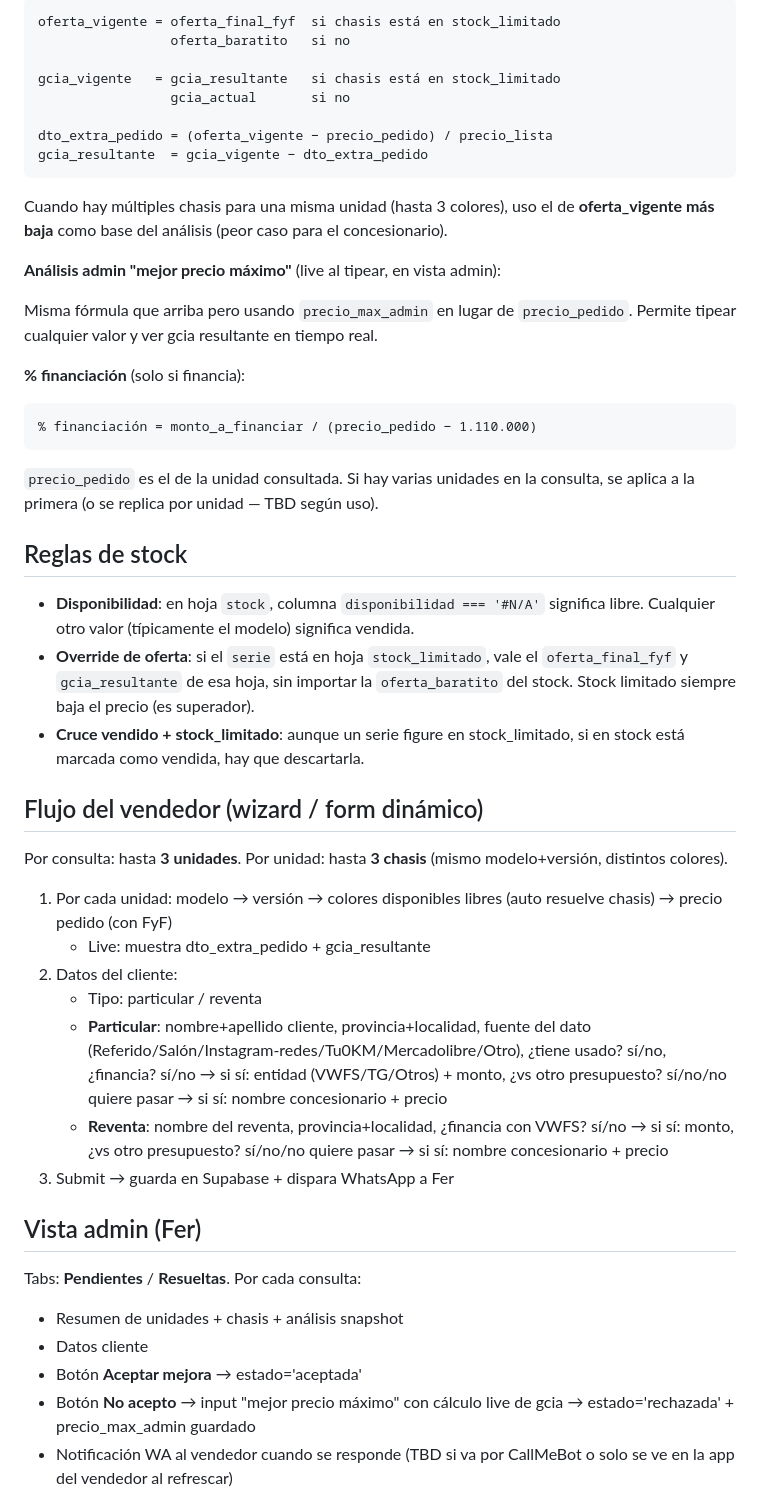
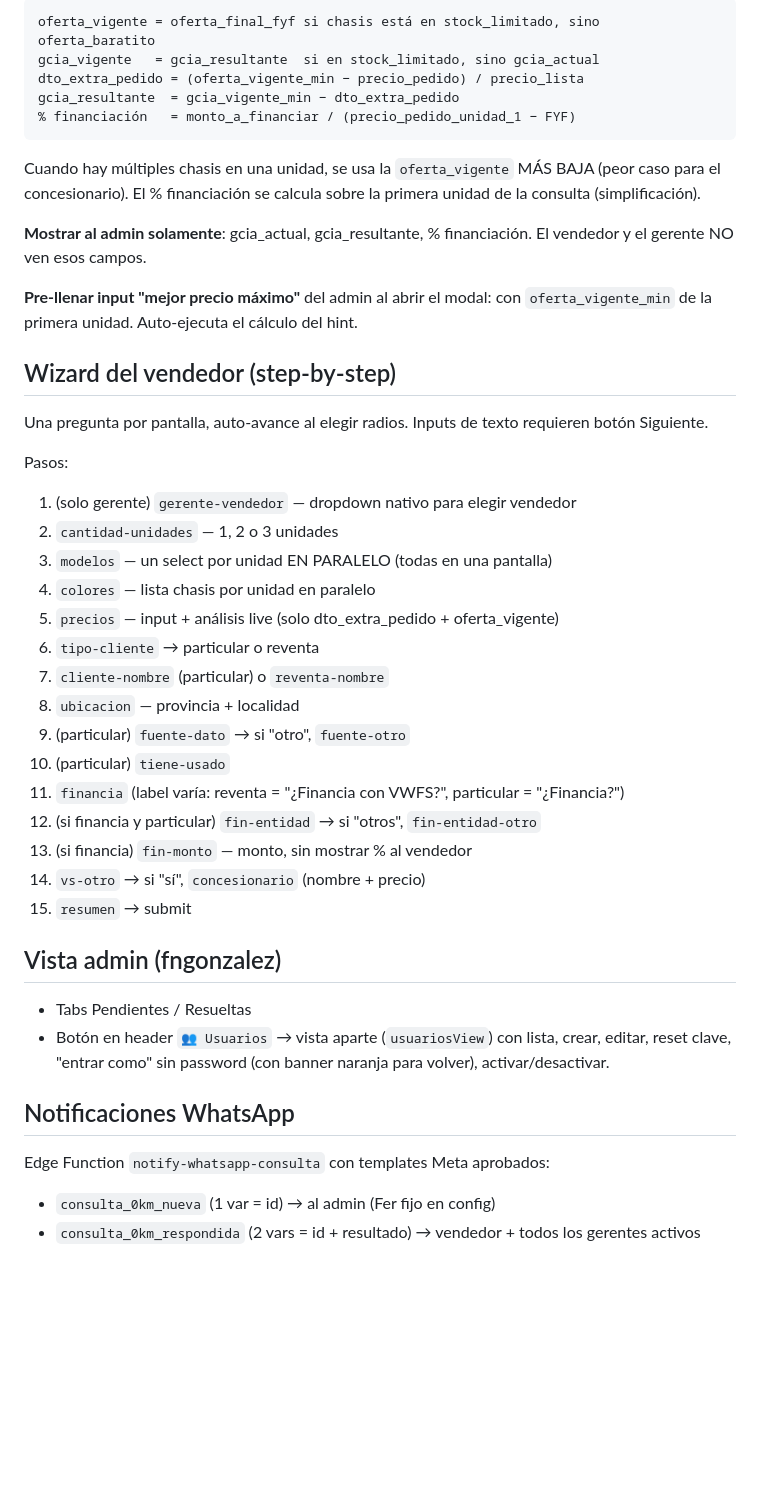
Before and after one commit to fergonz00/consulta-0km, a Markdown page: CLAUDE.md, the part around one of its changes. Drawn GitHub-style; blank space fills up the shorter version.

Commit message:
docs: actualizar CLAUDE.md con estado de produccion y todos los cambios
Co-Authored-By: Claude Opus 4.7 (1M context) <noreply@anthropic.com>

````diff
--- a/CLAUDE.md
+++ b/CLAUDE.md
@@ -28,53 +60,47 @@ A futuro lo va a integrar Mati en el CRM. Por ahora es independiente.
 
 ```
-oferta_vigente = oferta_final_fyf  si chasis está en stock_limitado
-                 oferta_baratito   si no
-
-gcia_vigente   = gcia_resultante   si chasis está en stock_limitado
-                 gcia_actual       si no
-
-dto_extra_pedido = (oferta_vigente − precio_pedido) / precio_lista
-gcia_resultante  = gcia_vigente − dto_extra_pedido
+oferta_vigente = oferta_final_fyf si chasis está en stock_limitado, sino oferta_baratito
+gcia_vigente   = gcia_resultante  si en stock_limitado, sino gcia_actual
+dto_extra_pedido = (oferta_vigente_min − precio_pedido) / precio_lista
+gcia_resultante  = gcia_vigente_min − dto_extra_pedido
+% financiación   = monto_a_financiar / (precio_pedido_unidad_1 − FYF)
 ```
 
-Cuando hay múltiples chasis para una misma unidad (hasta 3 colores), uso el de **oferta_vigente más baja** como base del análisis (peor caso para el concesionario).
+Cuando hay múltiples chasis en una unidad, se usa la `oferta_vigente` MÁS BAJA (peor caso para el concesionario). El % financiación se calcula sobre la primera unidad de la consulta (simplificación).
 
-**Análisis admin "mejor precio máximo"** (live al tipear, en vista admin):
+**Mostrar al admin solamente**: gcia_actual, gcia_resultante, % financiación. El vendedor y el gerente NO ven esos campos.
 
-Misma fórmula que arriba pero usando `precio_max_admin` en lugar de `precio_pedido`. Permite tipear cualquier valor y ver gcia resultante en tiempo real.
+**Pre-llenar input "mejor precio máximo"** del admin al abrir el modal: con `oferta_vigente_min` de la primera unidad. Auto-ejecuta el cálculo del hint.
 
-**% financiación** (solo si financia):
+## Wizard del vendedor (step-by-step)
 
-```
-% financiación = monto_a_financiar / (precio_pedido − 1.110.000)
-```
+Una pregunta por pantalla, auto-avance al elegir radios. Inputs de texto requieren botón Siguiente.
 
-`precio_pedido` es el de la unidad consultada. Si hay varias unidades en la consulta, se aplica a la primera (o se replica por unidad — TBD según uso).
+Pasos:
+1. (solo gerente) `gerente-vendedor` — dropdown nativo para elegir vendedor
+2. `cantidad-unidades` — 1, 2 o 3 unidades
+3. `modelos` — un select por unidad EN PARALELO (todas en una pantalla)
+4. `colores` — lista chasis por unidad en paralelo
+5. `precios` — input + análisis live (solo dto_extra_pedido + oferta_vigente)
+6. `tipo-cliente` → particular o reventa
+7. `cliente-nombre` (particular) o `reventa-nombre`
+8. `ubicacion` — provincia + localidad
+9. (particular) `fuente-dato` → si "otro", `fuente-otro`
+10. (particular) `tiene-usado`
+11. `financia` (label varía: reventa = "¿Financia con VWFS?", particular = "¿Financia?")
+12. (si financia y particular) `fin-entidad` → si "otros", `fin-entidad-otro`
+13. (si financia) `fin-monto` — monto, sin mostrar % al vendedor
+14. `vs-otro` → si "sí", `concesionario` (nombre + precio)
+15. `resumen` → submit
 
-## Reglas de stock
+## Vista admin (fngonzalez)
 
-- **Disponibilidad**: en hoja `stock`, columna `disponibilidad === '#N/A'` significa libre. Cualquier otro valor (típicamente el modelo) significa vendida.
-- **Override de oferta**: si el `serie` está en hoja `stock_limitado`, vale el `oferta_final_fyf` y `gcia_resultante` de esa hoja, sin importar la `oferta_baratito` del stock. Stock limitado siempre baja el precio (es superador).
-- **Cruce vendido + stock_limitado**: aunque un serie figure en stock_limitado, si en stock está marcada como vendida, hay que descartarla.
+- Tabs Pendientes / Resueltas
+- Botón en header `👥 Usuarios` → vista aparte (`usuariosView`) con lista, crear, editar, reset clave, "entrar como" sin password (con banner naranja para volver), activar/desactivar.
 
-## Flujo del vendedor (wizard / form dinámico)
+## Notificaciones WhatsApp
 
-Por consulta: hasta **3 unidades**. Por unidad: hasta **3 chasis** (mismo modelo+versión, distintos colores).
+Edge Function `notify-whatsapp-consulta` con templates Meta aprobados:
+- `consulta_0km_nueva` (1 var = id) → al admin (Fer fijo en config)
+- `consulta_0km_respondida` (2 vars = id + resultado) → vendedor + todos los gerentes activos
 
-1. Por cada unidad: modelo → versión → colores disponibles libres (auto resuelve chasis) → precio pedido (con FyF)
-   - Live: muestra dto_extra_pedido + gcia_resultante
-2. Datos del cliente:
-   - Tipo: particular / reventa
-   - **Particular**: nombre+apellido cliente, provincia+localidad, fuente del dato (Referido/Salón/Instagram-redes/Tu0KM/Mercadolibre/Otro), ¿tiene usado? sí/no, ¿financia? sí/no → si sí: entidad (VWFS/TG/Otros) + monto, ¿vs otro presupuesto? sí/no/no quiere pasar → si sí: nombre concesionario + precio
-   - **Reventa**: nombre del reventa, provincia+localidad, ¿financia con VWFS? sí/no → si sí: monto, ¿vs otro presupuesto? sí/no/no quiere pasar → si sí: nombre concesionario + precio
-3. Submit → guarda en Supabase + dispara WhatsApp a Fer
-
-## Vista admin (Fer)
-
-Tabs: **Pendientes** / **Resueltas**. Por cada consulta:
-- Resumen de unidades + chasis + análisis snapshot
-- Datos cliente
-- Botón **Aceptar mejora** → estado='aceptada'
-- Botón **No acepto** → input "mejor precio máximo" con cálculo live de gcia → estado='rechazada' + precio_max_admin guardado
-- Notificación WA al vendedor cuando se responde (TBD si va por CallMeBot o solo se ve en la app del vendedor al refrescar)
-
````
Also changed, not shown: other parts of CLAUDE.md (+63 -38 lines).
